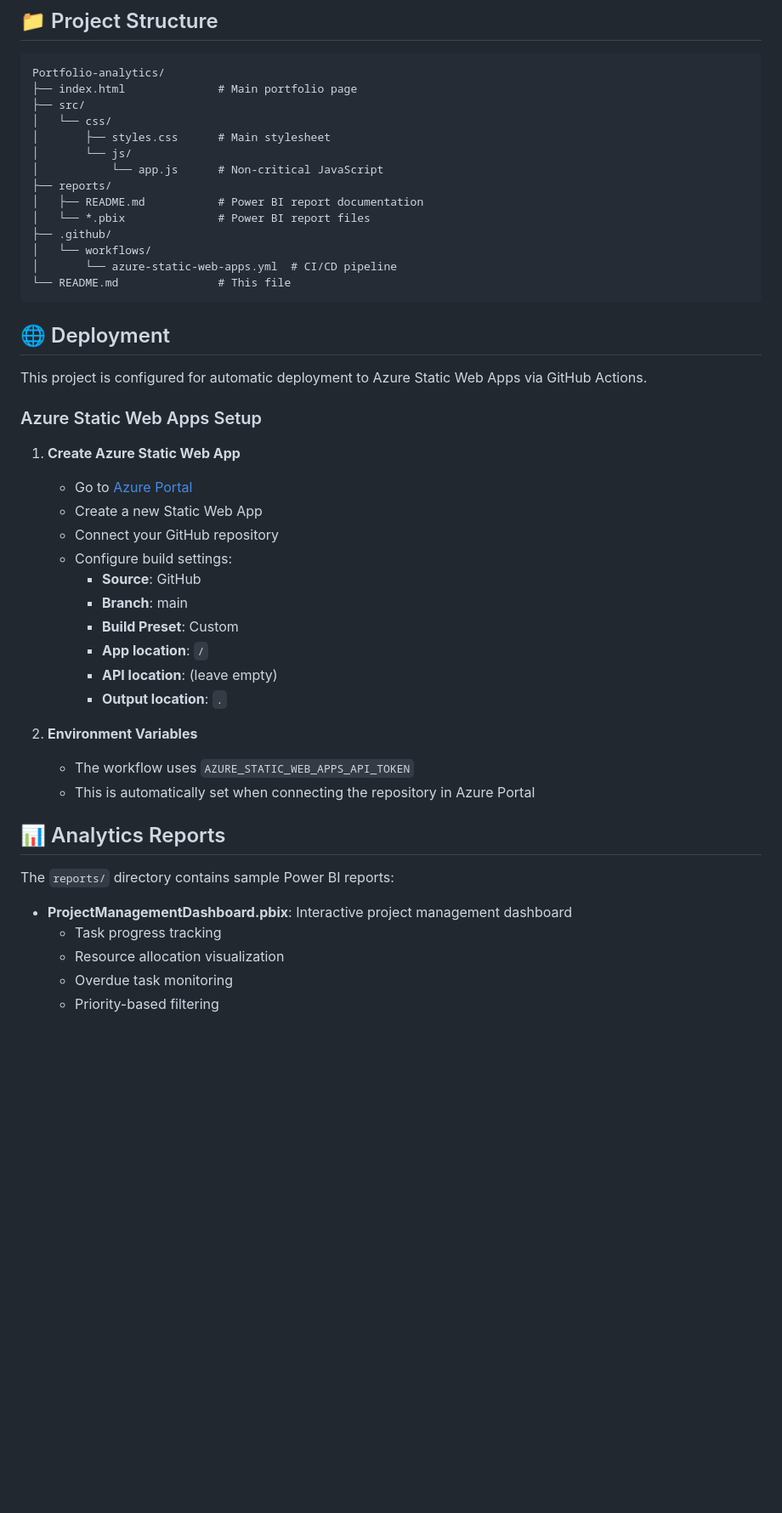
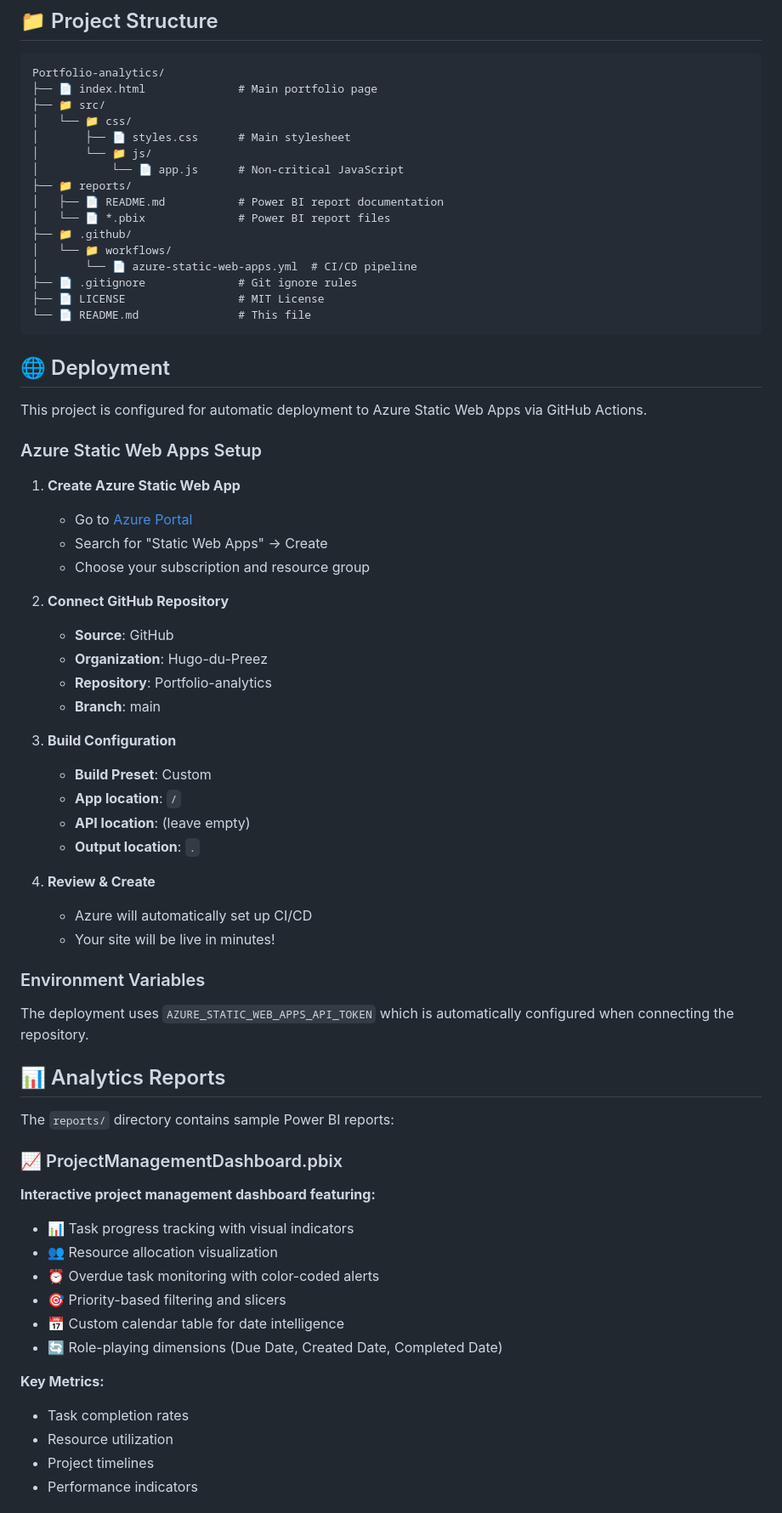
Before and after one commit to Hugo-du-Preez/Portfolio-analytics, a Markdown page: README.md, the part around one of its changes. Shown at 85% size. Rendered like a GitHub page; blank space fills up the shorter version.

Commit message:
Perfect README: Add comprehensive documentation with badges, sections, and professional formatting

````diff
--- a/README.md
+++ b/README.md
@@ -46,19 +69,21 @@ A modern, responsive portfolio website showcasing data analytics projects and me
 
 ```
 Portfolio-analytics/
-├── index.html              # Main portfolio page
-├── src/
-│   └── css/
-│       ├── styles.css      # Main stylesheet
-│       └── js/
-│           └── app.js      # Non-critical JavaScript
-├── reports/
-│   ├── README.md           # Power BI report documentation
-│   └── *.pbix              # Power BI report files
-├── .github/
-│   └── workflows/
-│       └── azure-static-web-apps.yml  # CI/CD pipeline
-└── README.md               # This file
+├── 📄 index.html              # Main portfolio page
+├── 📁 src/
+│   └── 📁 css/
+│       ├── 📄 styles.css      # Main stylesheet
+│       └── 📁 js/
+│           └── 📄 app.js      # Non-critical JavaScript
+├── 📁 reports/
+│   ├── 📄 README.md           # Power BI report documentation
+│   └── 📄 *.pbix              # Power BI report files
+├── 📁 .github/
+│   └── 📁 workflows/
+│       └── 📄 azure-static-web-apps.yml  # CI/CD pipeline
+├── 📄 .gitignore              # Git ignore rules
+├── 📄 LICENSE                 # MIT License
+└── 📄 README.md               # This file
 ```
 
 ## 🌐 Deployment
@@ -69,26 +94,45 @@ This project is configured for automatic deployment to Azure Static Web Apps via
 
 1. **Create Azure Static Web App**
    - Go to [Azure Portal](https://portal.azure.com)
-   - Create a new Static Web App
-   - Connect your GitHub repository
-   - Configure build settings:
-     - **Source**: GitHub
-     - **Branch**: main
-     - **Build Preset**: Custom
-     - **App location**: `/`
-     - **API location**: (leave empty)
-     - **Output location**: `.`
+   - Search for "Static Web Apps" → Create
+   - Choose your subscription and resource group
 
-2. **Environment Variables**
-   - The workflow uses `AZURE_STATIC_WEB_APPS_API_TOKEN`
-   - This is automatically set when connecting the repository in Azure Portal
+2. **Connect GitHub Repository**
+   - **Source**: GitHub
+   - **Organization**: Hugo-du-Preez
+   - **Repository**: Portfolio-analytics
+   - **Branch**: main
+
+3. **Build Configuration**
+   - **Build Preset**: Custom
+   - **App location**: `/`
+   - **API location**: (leave empty)
+   - **Output location**: `.`
+
+4. **Review & Create**
+   - Azure will automatically set up CI/CD
+   - Your site will be live in minutes!
+
+### Environment Variables
+
+The deployment uses `AZURE_STATIC_WEB_APPS_API_TOKEN` which is automatically configured when connecting the repository.
 
 ## 📊 Analytics Reports
 
 The `reports/` directory contains sample Power BI reports:
 
-- **ProjectManagementDashboard.pbix**: Interactive project management dashboard
-  - Task progress tracking
-  - Resource allocation visualization
-  - Overdue task monitoring
-  - Priority-based filtering
+### 📈 ProjectManagementDashboard.pbix
+**Interactive project management dashboard featuring:**
+- 📊 Task progress tracking with visual indicators
+- 👥 Resource allocation visualization
+- ⏰ Overdue task monitoring with color-coded alerts
+- 🎯 Priority-based filtering and slicers
+- 📅 Custom calendar table for date intelligence
+- 🔄 Role-playing dimensions (Due Date, Created Date, Completed Date)
+
+**Key Metrics:**
+- Task completion rates
+- Resource utilization
+- Project timelines
+- Performance indicators
+
````
Also changed, not shown: other parts of README.md (+123 -22 lines).
